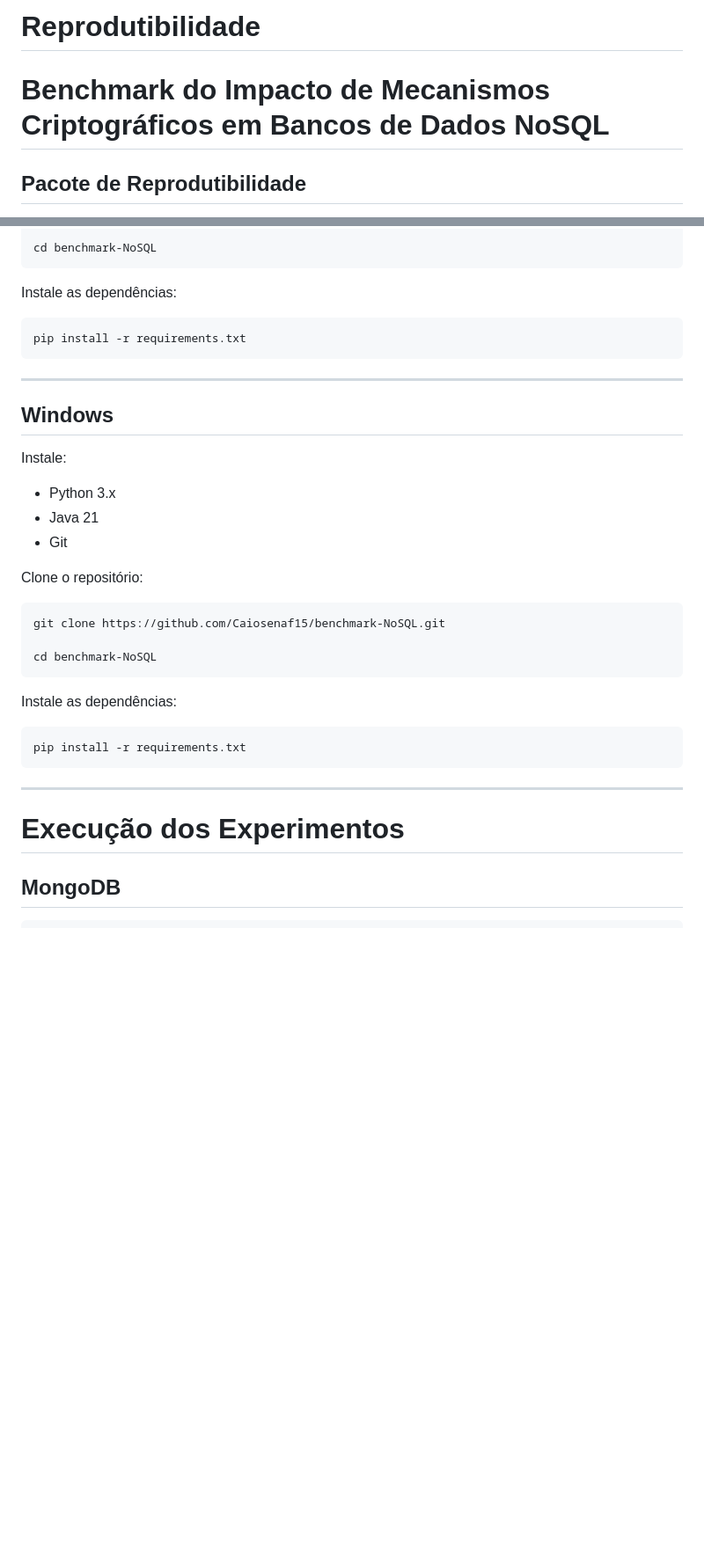
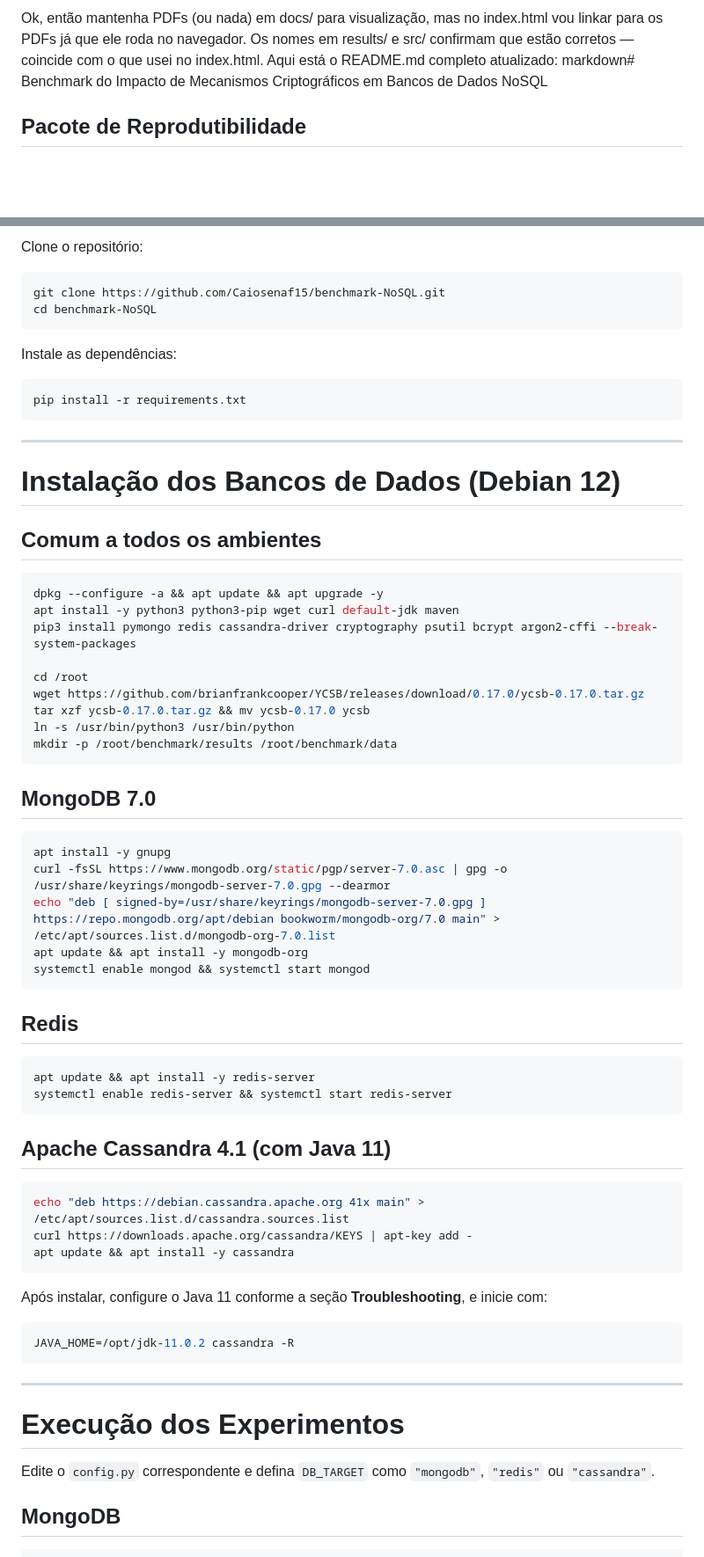
Before and after one commit to Caiosenaf15/benchmark-NoSQL, a Markdown page: README.md, 2 parts joined by grey strips. Shown at 88% size. GitHub-like rendering; blank space fills up the shorter version.

````diff
--- a/README.md
+++ b/README.md
@@ -1,6 +1,6 @@
-# Reprodutibilidade
-
-# Benchmark do Impacto de Mecanismos Criptográficos em Bancos de Dados NoSQL
+Ok, então mantenha PDFs (ou nada) em docs/ para visualização, mas no index.html vou linkar para os PDFs já que ele roda no navegador. Os nomes em results/ e src/ confirmam que estão corretos — coincide com o que usei no index.html.
+Aqui está o README.md completo atualizado:
+markdown# Benchmark do Impacto de Mecanismos Criptográficos em Bancos de Dados NoSQL
 
 ## Pacote de Reprodutibilidade
 
@@ -195,3 +216,7 @@ git clone https://github.com/Caiosenaf15/benchmark-NoSQL.git
+Clone o repositório:
+
+```bash
+git clone https://github.com/Caiosenaf15/benchmark-NoSQL.git
 cd benchmark-NoSQL
 ```
 
@@ -203,31 +228,58 @@ pip install -r requirements.txt
 
 ---
 
-## Windows
+# Instalação dos Bancos de Dados (Debian 12)
 
-Instale:
+## Comum a todos os ambientes
 
-- Python 3.x
-- Java 21
-- Git
+```bash
+dpkg --configure -a && apt update && apt upgrade -y
+apt install -y python3 python3-pip wget curl default-jdk maven
+pip3 install pymongo redis cassandra-driver cryptography psutil bcrypt argon2-cffi --break-system-packages
 
-Clone o repositório:
-
-```powershell
-git clone https://github.com/Caiosenaf15/benchmark-NoSQL.git
-
-cd benchmark-NoSQL
+cd /root
+wget https://github.com/brianfrankcooper/YCSB/releases/download/0.17.0/ycsb-0.17.0.tar.gz
+tar xzf ycsb-0.17.0.tar.gz && mv ycsb-0.17.0 ycsb
+ln -s /usr/bin/python3 /usr/bin/python
+mkdir -p /root/benchmark/results /root/benchmark/data
 ```
 
-Instale as dependências:
+## MongoDB 7.0
 
-```powershell
-pip install -r requirements.txt
+```bash
+apt install -y gnupg
+curl -fsSL https://www.mongodb.org/static/pgp/server-7.0.asc | gpg -o /usr/share/keyrings/mongodb-server-7.0.gpg --dearmor
+echo "deb [ signed-by=/usr/share/keyrings/mongodb-server-7.0.gpg ] https://repo.mongodb.org/apt/debian bookworm/mongodb-org/7.0 main" > /etc/apt/sources.list.d/mongodb-org-7.0.list
+apt update && apt install -y mongodb-org
+systemctl enable mongod && systemctl start mongod
+```
+
+## Redis
+
+```bash
+apt update && apt install -y redis-server
+systemctl enable redis-server && systemctl start redis-server
+```
+
+## Apache Cassandra 4.1 (com Java 11)
+
+```bash
+echo "deb https://debian.cassandra.apache.org 41x main" > /etc/apt/sources.list.d/cassandra.sources.list
+curl https://downloads.apache.org/cassandra/KEYS | apt-key add -
+apt update && apt install -y cassandra
+```
+
+Após instalar, configure o Java 11 conforme a seção **Troubleshooting**, e inicie com:
+
+```bash
+JAVA_HOME=/opt/jdk-11.0.2 cassandra -R
 ```
 
 ---
 
 # Execução dos Experimentos
+
+Edite o `config.py` correspondente e defina `DB_TARGET` como `"mongodb"`, `"redis"` ou `"cassandra"`.
 
 ## MongoDB
 
````
Also changed, not shown: other parts of README.md (+126 -123 lines).
